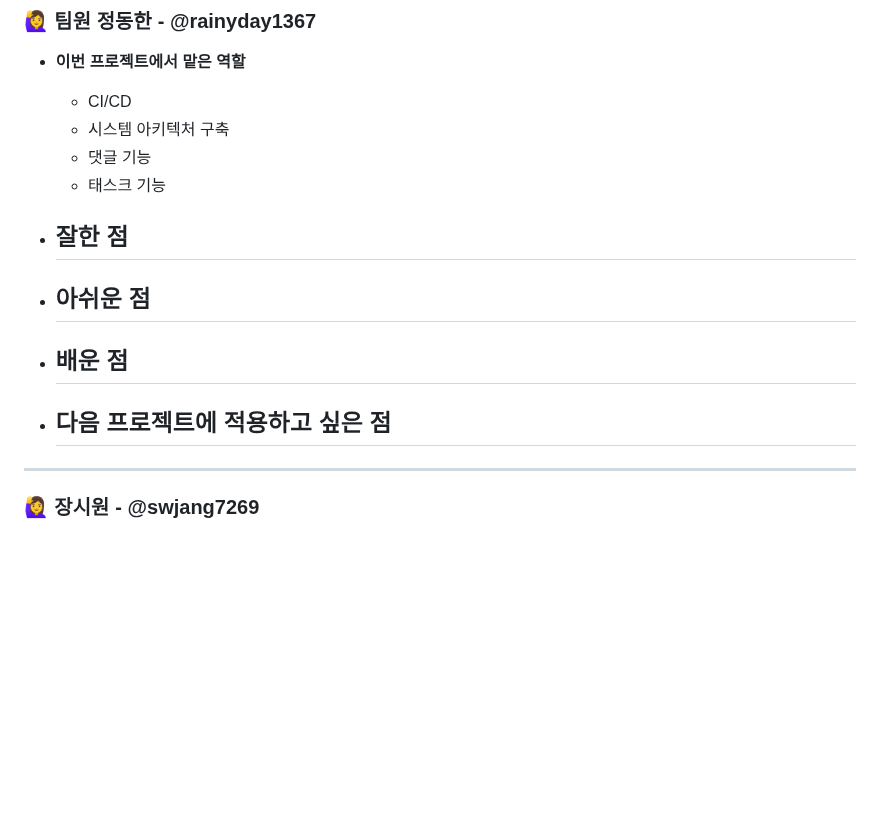
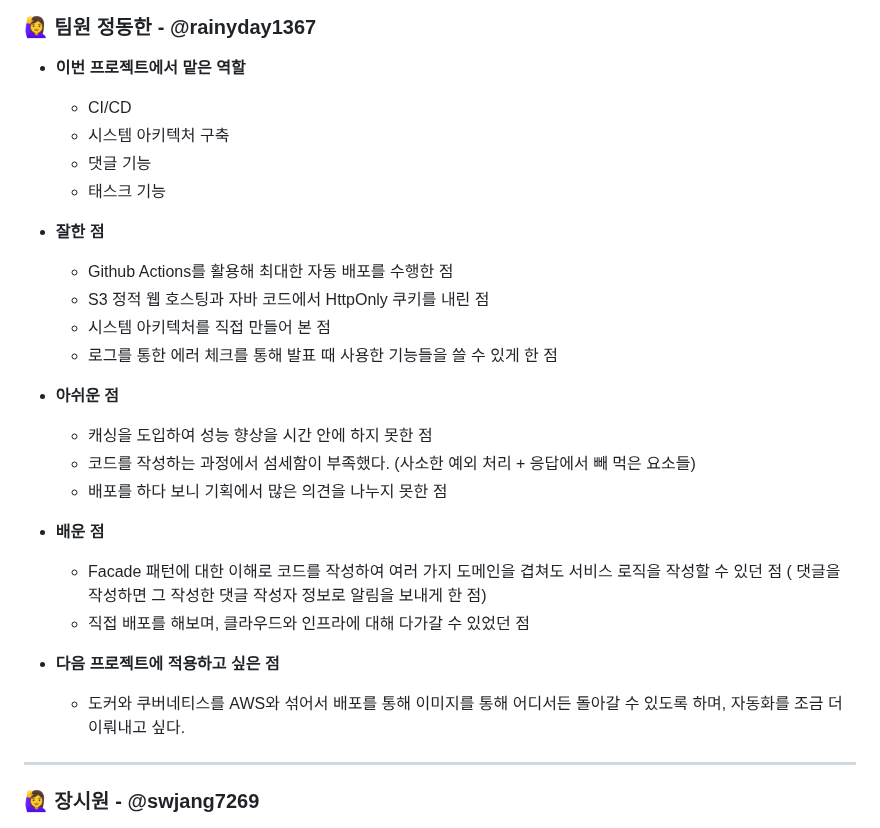
Before and after one commit to minsun24/CoreFlow, a Markdown page: README.md, the part around one of its changes. Drawn GitHub-style; blank space fills up the shorter version.

```diff
--- a/README.md
+++ b/README.md
@@ -351,16 +351,23 @@ CoreFlow는 **프론트엔드**와 **백엔드**가 분리된 구조로 개발
   - 태스크 기능
 
 - **잘한 점**
-  -
+  - Github Actions를 활용해 최대한 자동 배포를 수행한 점
+  - S3 정적 웹 호스팅과 자바 코드에서 HttpOnly 쿠키를 내린 점
+  - 시스템 아키텍처를 직접 만들어 본 점
+  - 로그를 통한 에러 체크를 통해 발표 때 사용한 기능들을 쓸 수 있게 한 점
 
 - **아쉬운 점**
-  -
+  - 캐싱을 도입하여 성능 향상을 시간 안에 하지 못한 점
+  - 코드를 작성하는 과정에서 섬세함이 부족했다. (사소한 예외 처리 + 응답에서 빼 먹은 요소들)
+  - 배포를 하다 보니 기획에서 많은 의견을 나누지 못한 점
 
 - **배운 점**
-  -
+  - Facade 패턴에 대한 이해로 코드를 작성하여 여러 가지 도메인을 겹쳐도 서비스 로직을 작성할 수 있던 점 ( 댓글을 작성하면 그 작성한 댓글 작성자 정보로
+    알림을 보내게 한 점)
+  - 직접 배포를 해보며, 클라우드와 인프라에 대해 다가갈 수 있었던 점
 
 - **다음 프로젝트에 적용하고 싶은 점**
-  -
+  - 도커와 쿠버네티스를 AWS와 섞어서 배포를 통해 이미지를 통해 어디서든 돌아갈 수 있도록 하며, 자동화를 조금 더 이뤄내고 싶다.
 
 ---
 
```
Also changed, not shown: other parts of README.md (+1 -37 lines).
